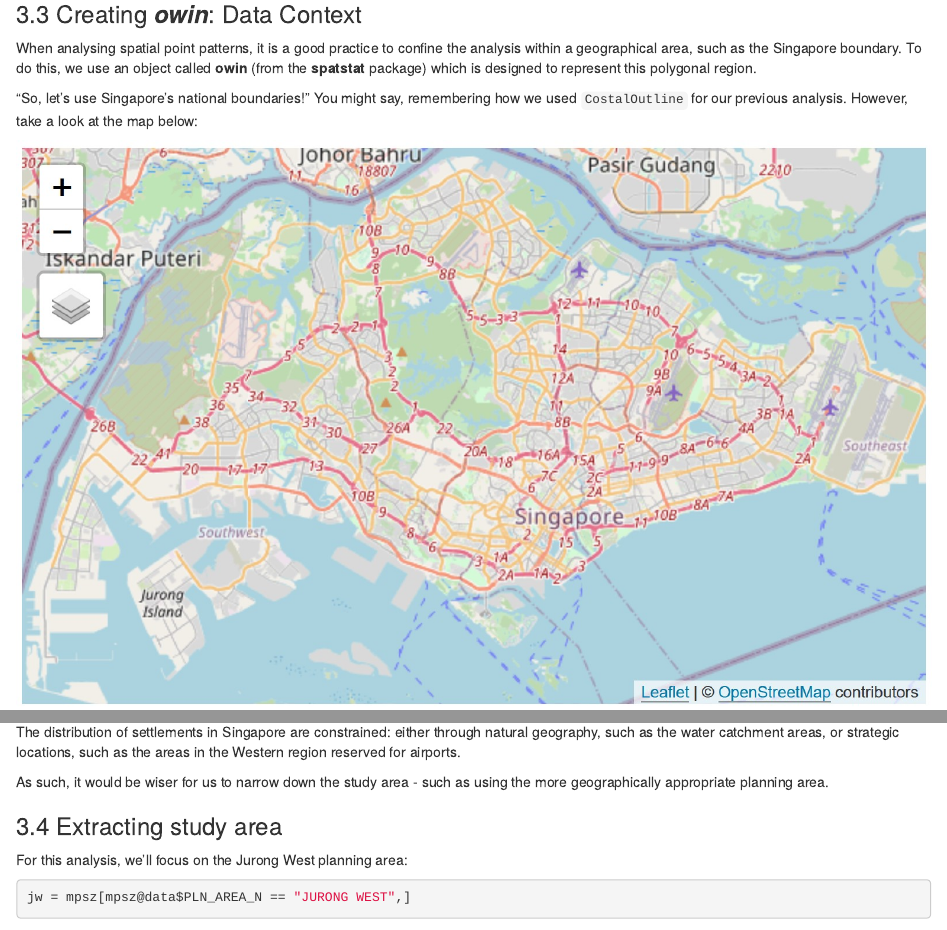
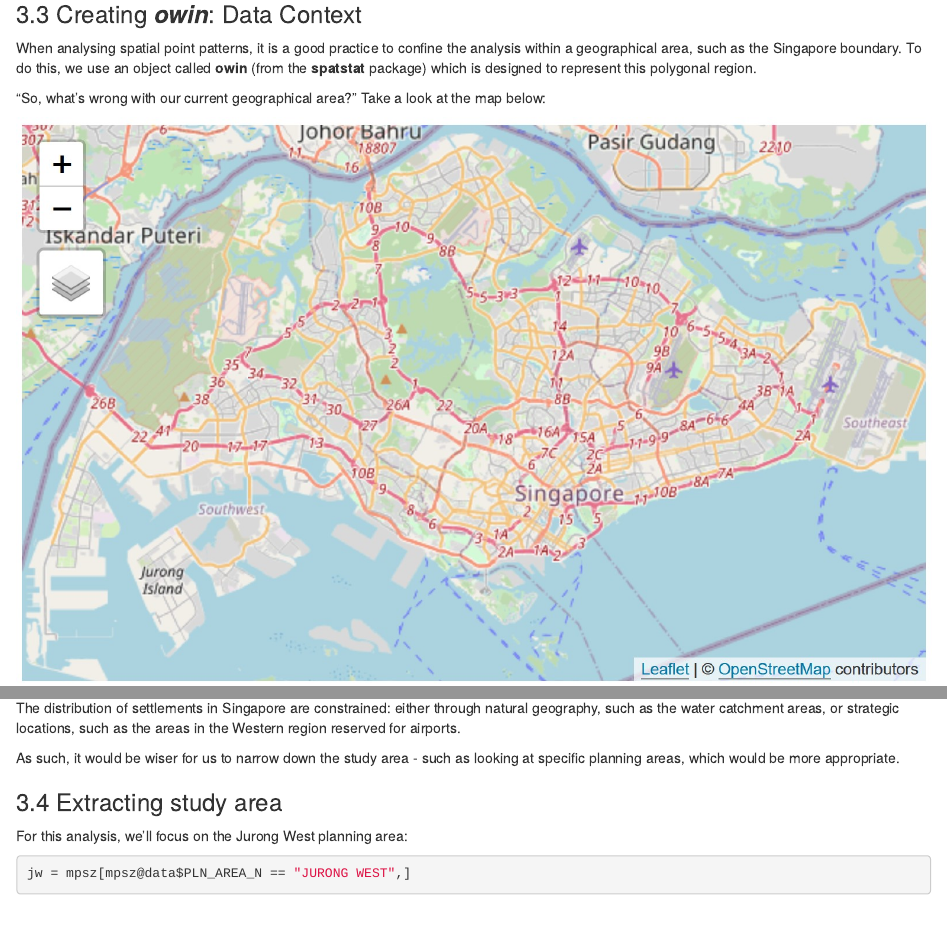
Before and after one commit to boiledcactus/IS415, an R Markdown document (_posts/2021-09-23-hands-on-exercise-5b/hands-on-exercise-5b.Rmd): the page in a window 1100 px wide, from 3850 px down, and a second part further down, joined at a grey line. Rendered offline with R 4.5, knitr and Pandoc, with nearby package versions; drawn as R Markdown's standard HTML page in place of the format the file asks for; some code elsewhere in the file could not run offline.

Commit message:
Minor Edit to Hands-On Ex 5B

```diff
--- a/_posts/2021-09-23-hands-on-exercise-5b/hands-on-exercise-5b.Rmd
+++ b/_posts/2021-09-23-hands-on-exercise-5b/hands-on-exercise-5b.Rmd
@@ -172,7 +172,7 @@ Yay! `r emo::ji("smile")` Our duplicated points issue has been resolved!
 ### 3.3 Creating ***owin***: Data Context
 When analysing spatial point patterns, it is a good practice to confine the analysis within a geographical area, such as the Singapore boundary. To do this, we use an object called **owin** (from the **spatstat** package) which is designed to represent this polygonal region.
 
-"So, let's use Singapore's national boundaries!" You might say, remembering how we used `CostalOutline` for our previous analysis. However, take a look at the map below:
+"So, what's wrong with our current geographical area?" Take a look at the map below:
 
 <center>
 ![](images/singaporemap.jpg)
@@ -186,7 +186,7 @@ Have you noticed any pecularities? Here's my annotated version:
 
 The distribution of settlements in Singapore are constrained: either through natural geography, such as the water catchment areas, or strategic locations, such as the areas in the Western region reserved for airports.
 
-As such, it would be wiser for us to narrow down the study area - such as using the more geographically appropriate planning area.
+As such, it would be wiser for us to narrow down the study area - such as looking at specific planning areas, which would be more appropriate.
 
 ### 3.4 Extracting study area
 For this analysis, we'll focus on the Jurong West planning area:
```
Also changed, not shown: _posts/2021-09-19-take-home-exercise-2/take-home-exercise-2.Rmd (+2 -1 lines), _posts/2021-09-23-hands-on-exercise-5b/hands-on-exercise-5b.html, 14 other files.
